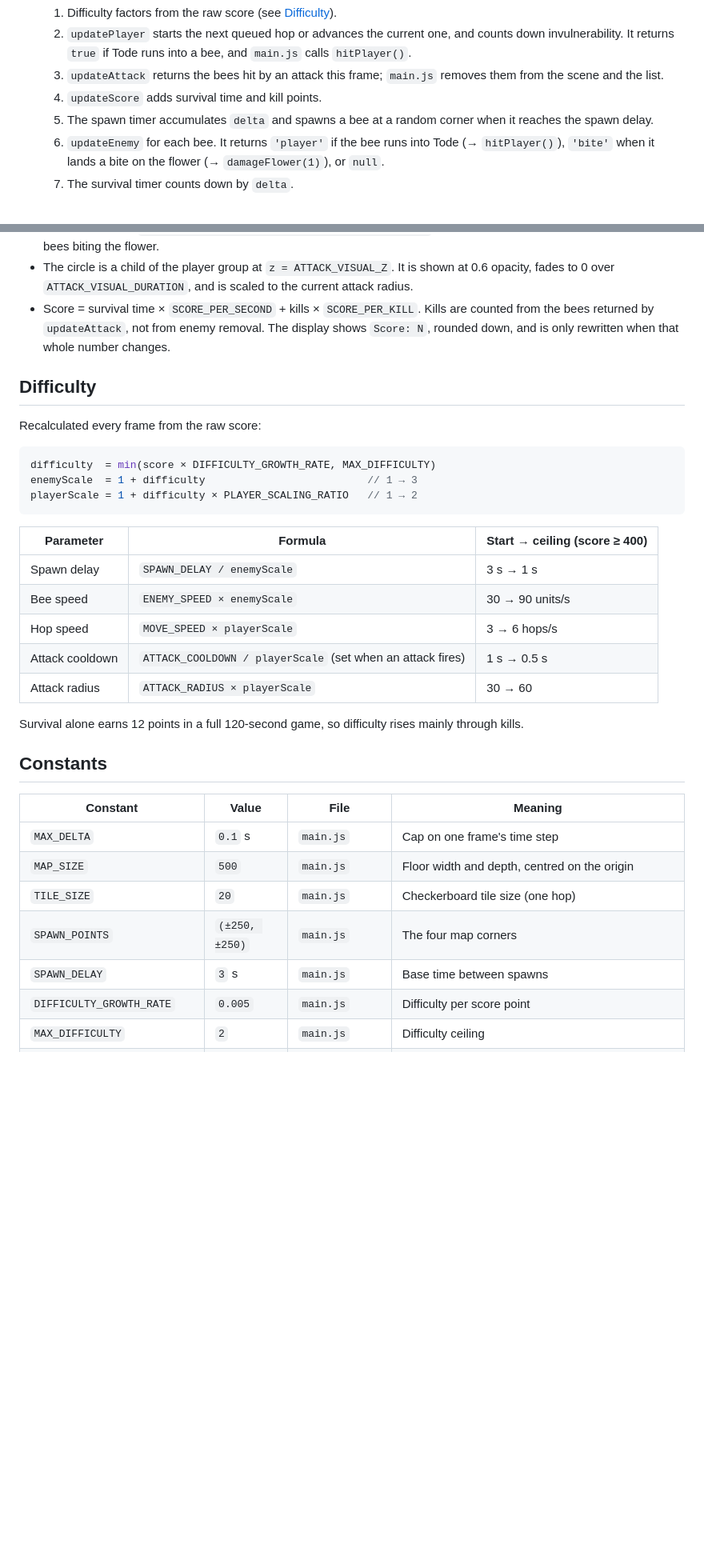
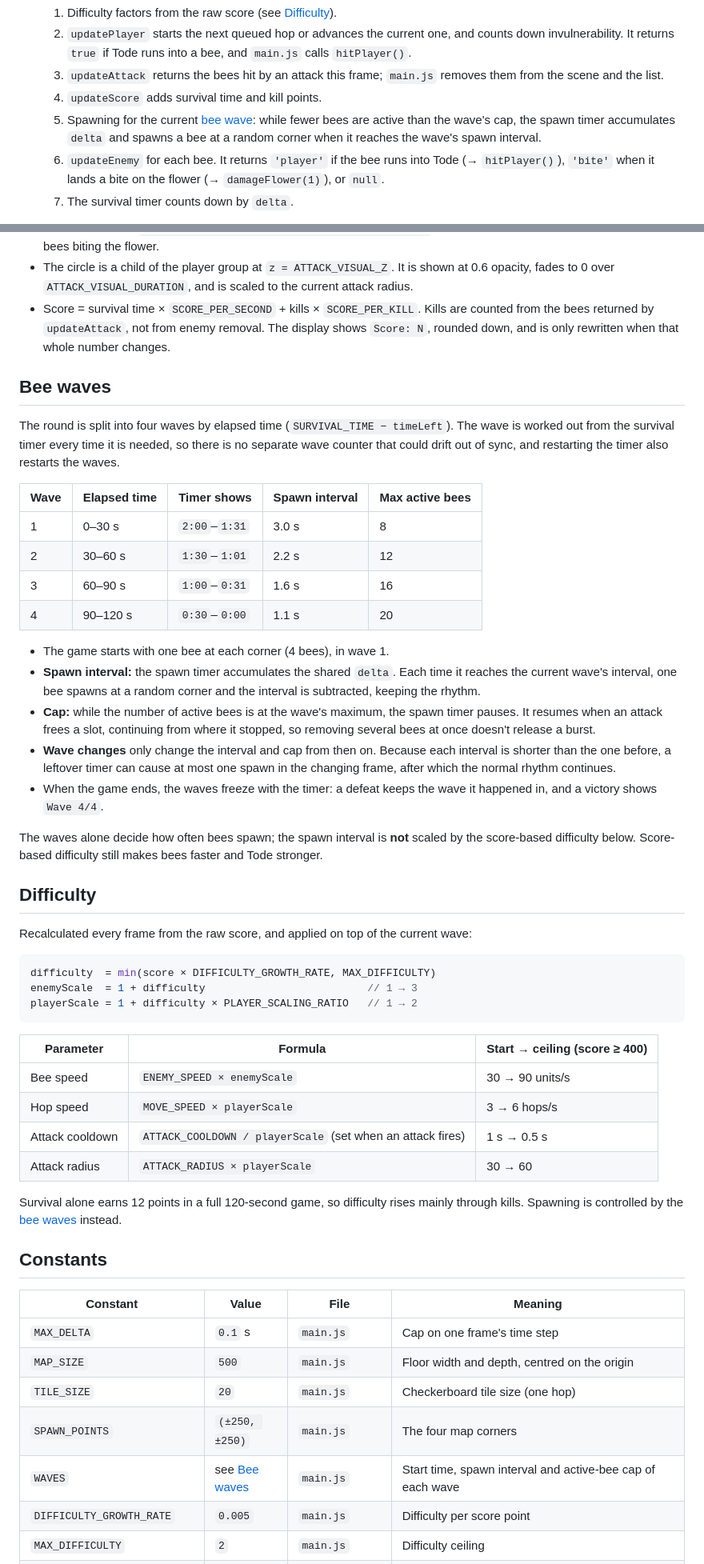
Before and after one commit to FarhanFK2003/tode-last-bloom, a Markdown page: game/README.md, 2 parts joined by grey strips. Shown at 80% size. GitHub-like rendering; blank space fills up the shorter version.

Commit message:
docs: document bee waves in README
Co-Authored-By: Claude Opus 5.5 <noreply@anthropic.com>

````diff
--- a/game/README.md
+++ b/game/README.md
@@ -88,7 +92,8 @@ so the game runs while models load.
       It returns `true` if Tode runs into a bee, and `main.js` calls `hitPlayer()`.
    3. `updateAttack` returns the bees hit by an attack this frame; `main.js` removes them from the scene and the list.
    4. `updateScore` adds survival time and kill points.
-   5. The spawn timer accumulates `delta` and spawns a bee at a random corner when it reaches the spawn delay.
+   5. Spawning for the current [bee wave](#bee-waves): while fewer bees are active than the wave's cap, the spawn
+      timer accumulates `delta` and spawns a bee at a random corner when it reaches the wave's spawn interval.
    6. `updateEnemy` for each bee. It returns `'player'` if the bee runs into Tode (→ `hitPlayer()`), `'bite'` when
       it lands a bite on the flower (→ `damageFlower(1)`), or `null`.
    7. The survival timer counts down by `delta`.
@@ -163,9 +168,36 @@ also blocked, the bee falls back to the same step along X only, then Y only.
   by `updateAttack`, not from enemy removal. The display shows `Score: N`, rounded down, and is only rewritten when
   that whole number changes.
 
+## Bee waves
+
+The round is split into four waves by elapsed time (`SURVIVAL_TIME − timeLeft`). The wave is worked out from the
+survival timer every time it is needed, so there is no separate wave counter that could drift out of sync, and
+restarting the timer also restarts the waves.
+
+| Wave | Elapsed time | Timer shows | Spawn interval | Max active bees |
+|---|---|---|---|---|
+| 1 | 0–30 s | `2:00`–`1:31` | 3.0 s | 8 |
+| 2 | 30–60 s | `1:30`–`1:01` | 2.2 s | 12 |
+| 3 | 60–90 s | `1:00`–`0:31` | 1.6 s | 16 |
+| 4 | 90–120 s | `0:30`–`0:00` | 1.1 s | 20 |
+
+- The game starts with one bee at each corner (4 bees), in wave 1.
+- **Spawn interval:** the spawn timer accumulates the shared `delta`. Each time it reaches the current wave's
+  interval, one bee spawns at a random corner and the interval is subtracted, keeping the rhythm.
+- **Cap:** while the number of active bees is at the wave's maximum, the spawn timer pauses. It resumes when an
+  attack frees a slot, continuing from where it stopped, so removing several bees at once doesn't release a burst.
+- **Wave changes** only change the interval and cap from then on. Because each interval is shorter than the one
+  before, a leftover timer can cause at most one spawn in the changing frame, after which the normal rhythm
+  continues.
+- When the game ends, the waves freeze with the timer: a defeat keeps the wave it happened in, and a victory shows
+  `Wave 4/4`.
+
+The waves alone decide how often bees spawn; the spawn interval is **not** scaled by the score-based difficulty
+below. Score-based difficulty still makes bees faster and Tode stronger.
+
 ## Difficulty
 
-Recalculated every frame from the raw score:
+Recalculated every frame from the raw score, and applied on top of the current wave:
 
 ```js
 difficulty  = min(score × DIFFICULTY_GROWTH_RATE, MAX_DIFFICULTY)
@@ -175,13 +207,13 @@ playerScale = 1 + difficulty × PLAYER_SCALING_RATIO   // 1 → 2
 
 | Parameter | Formula | Start → ceiling (score ≥ 400) |
 |---|---|---|
-| Spawn delay | `SPAWN_DELAY / enemyScale` | 3 s → 1 s |
 | Bee speed | `ENEMY_SPEED × enemyScale` | 30 → 90 units/s |
 | Hop speed | `MOVE_SPEED × playerScale` | 3 → 6 hops/s |
 | Attack cooldown | `ATTACK_COOLDOWN / playerScale` (set when an attack fires) | 1 s → 0.5 s |
 | Attack radius | `ATTACK_RADIUS × playerScale` | 30 → 60 |
 
-Survival alone earns 12 points in a full 120-second game, so difficulty rises mainly through kills.
+Survival alone earns 12 points in a full 120-second game, so difficulty rises mainly through kills. Spawning is
+controlled by the [bee waves](#bee-waves) instead.
 
 ## Constants
 
@@ -191,7 +223,7 @@ Survival alone earns 12 points in a full 120-second game, so difficulty rises ma
 | `MAP_SIZE` | `500` | `main.js` | Floor width and depth, centred on the origin |
 | `TILE_SIZE` | `20` | `main.js` | Checkerboard tile size (one hop) |
 | `SPAWN_POINTS` | `(±250, ±250)` | `main.js` | The four map corners |
-| `SPAWN_DELAY` | `3` s | `main.js` | Base time between spawns |
+| `WAVES` | see [Bee waves](#bee-waves) | `main.js` | Start time, spawn interval and active-bee cap of each wave |
 | `DIFFICULTY_GROWTH_RATE` | `0.005` | `main.js` | Difficulty per score point |
 | `MAX_DIFFICULTY` | `2` | `main.js` | Difficulty ceiling |
 | `PLAYER_SCALING_RATIO` | `0.5` | `main.js` | Player scaling relative to enemies |
````
Also changed, not shown: other parts of game/README.md (+12 -8 lines).
